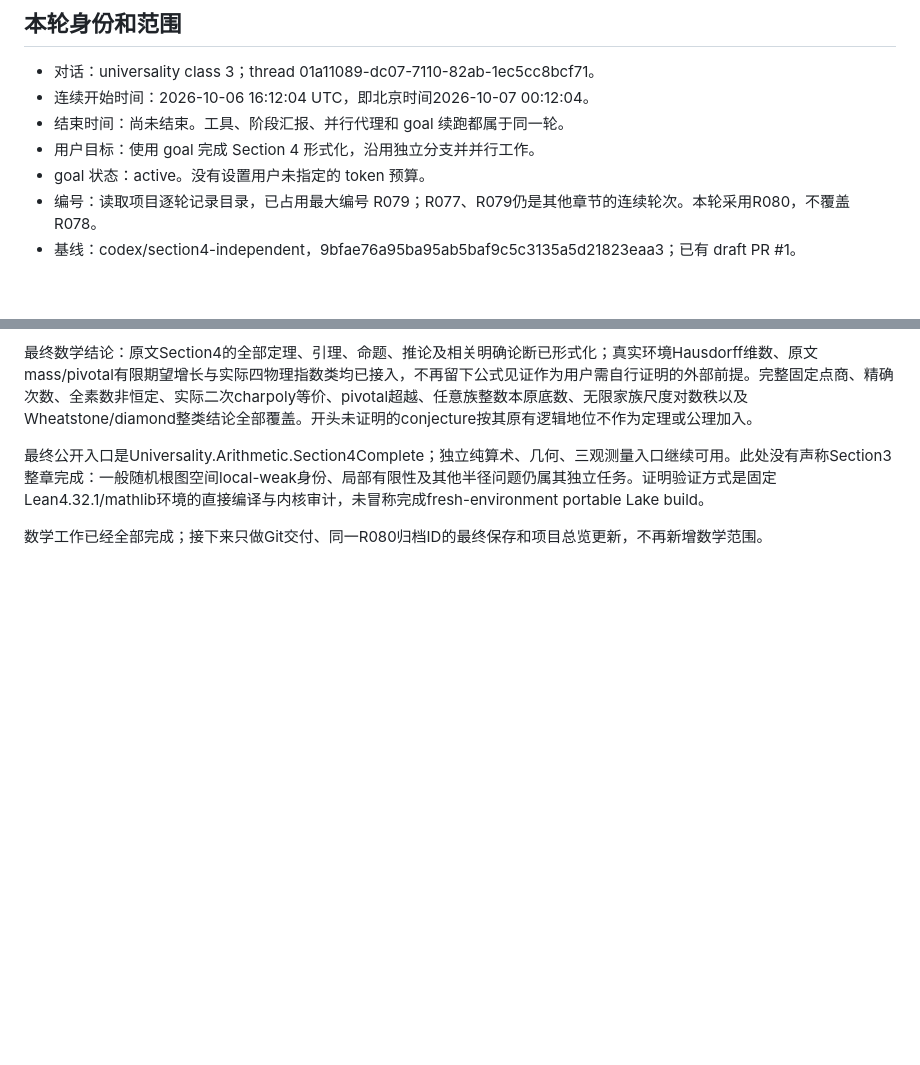
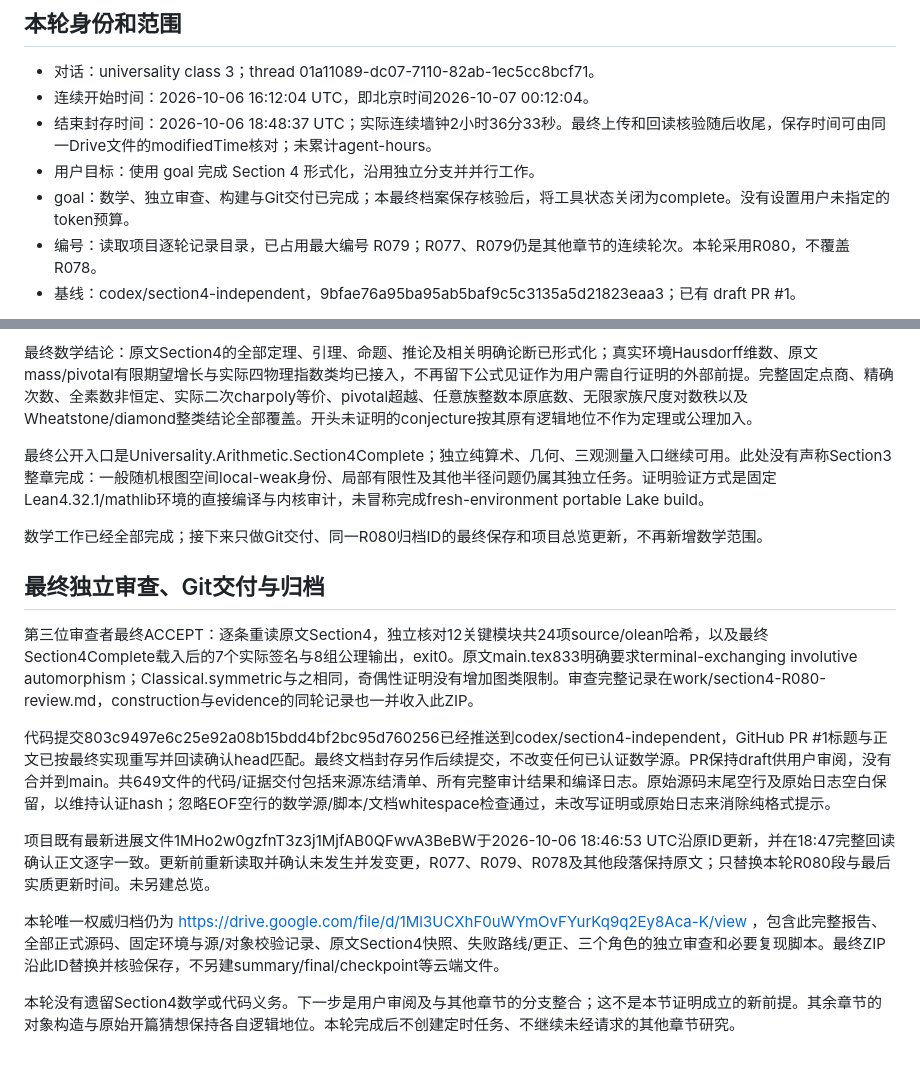
Before and after one commit to Nero-17/LEAN-Formalisation-IGS-Bernoulli-percolation-universality-class, a Markdown page: docs/R080_完整研究记录.md, 2 parts joined by grey strips. GitHub-like rendering; blank space fills up the shorter version.

Commit message:
Record final R080 verification and Section 4 delivery

```diff
--- a/docs/R080_完整研究记录.md
+++ b/docs/R080_完整研究记录.md
@@ -6,9 +6,9 @@
 
 - 对话：universality class 3；thread 01a11089-dc07-7110-82ab-1ec5cc8bcf71。
 - 连续开始时间：2026-10-06 16:12:04 UTC，即北京时间2026-10-07 00:12:04。
-- 结束时间：尚未结束。工具、阶段汇报、并行代理和 goal 续跑都属于同一轮。
+- 结束封存时间：2026-10-06 18:48:37 UTC；实际连续墙钟2小时36分33秒。最终上传和回读核验随后收尾，保存时间可由同一Drive文件的modifiedTime核对；未累计agent-hours。
 - 用户目标：使用 goal 完成 Section 4 形式化，沿用独立分支并并行工作。
-- goal 状态：active。没有设置用户未指定的 token 预算。
+- goal：数学、独立审查、构建与Git交付已完成；本最终档案保存核验后，将工具状态关闭为complete。没有设置用户未指定的token预算。
 - 编号：读取项目逐轮记录目录，已占用最大编号 R079；R077、R079仍是其他章节的连续轮次。本轮采用R080，不覆盖R078。
 - 基线：codex/section4-independent，9bfae76a95ba95ab5baf9c5c3135a5d21823eaa3；已有 draft PR #1。
 
@@ -166,3 +166,14 @@ Section4CombinedAudit完整构建于18:40:51.4923501 UTC通过：647模块、58
 最终公开入口是Universality.Arithmetic.Section4Complete；独立纯算术、几何、三观测量入口继续可用。此处没有声称Section3整章完成：一般随机根图空间local-weak身份、局部有限性及其他半径问题仍属其独立任务。证明验证方式是固定Lean4.32.1/mathlib环境的直接编译与内核审计，未冒称完成fresh-environment portable Lake build。
 
 数学工作已经全部完成；接下来只做Git交付、同一R080归档ID的最终保存和项目总览更新，不再新增数学范围。
+## 最终独立审查、Git交付与归档
+
+第三位审查者最终ACCEPT：逐条重读原文Section4，独立核对12关键模块共24项source/olean哈希，以及最终Section4Complete载入后的7个实际签名与8组公理输出，exit0。原文main.tex833明确要求terminal-exchanging involutive automorphism；Classical.symmetric与之相同，奇偶性证明没有增加图类限制。审查完整记录在work/section4-R080-review.md，construction与evidence的同轮记录也一并收入此ZIP。
+
+代码提交803c9497e6c25e92a08b15bdd4bf2bc95d760256已经推送到codex/section4-independent，GitHub PR #1标题与正文已按最终实现重写并回读确认head匹配。最终文档封存另作后续提交，不改变任何已认证数学源。PR保持draft供用户审阅，没有合并到main。共649文件的代码/证据交付包括来源冻结清单、所有完整审计结果和编译日志。原始源码末尾空行及原始日志空白保留，以维持认证hash；忽略EOF空行的数学源/脚本/文档whitespace检查通过，未改写证明或原始日志来消除纯格式提示。
+
+项目既有最新进展文件1MHo2w0gzfnT3z3j1MjfAB0QFwvA3BeBW于2026-10-06 18:46:53 UTC沿原ID更新，并在18:47完整回读确认正文逐字一致。更新前重新读取并确认未发生并发变更，R077、R079、R078及其他段落保持原文；只替换本轮R080段与最后实质更新时间。未另建总览。
+
+本轮唯一权威归档仍为 https://drive.google.com/file/d/1Ml3UCXhF0uWYmOvFYurKq9q2Ey8Aca-K/view ，包含此完整报告、全部正式源码、固定环境与源/对象校验记录、原文Section4快照、失败路线/更正、三个角色的独立审查和必要复现脚本。最终ZIP沿此ID替换并核验保存，不另建summary/final/checkpoint等云端文件。
+
+本轮没有遗留Section4数学或代码义务。下一步是用户审阅及与其他章节的分支整合；这不是本节证明成立的新前提。其余章节的对象构造与原始开篇猜想保持各自逻辑地位。本轮完成后不创建定时任务、不继续未经请求的其他章节研究。
```
